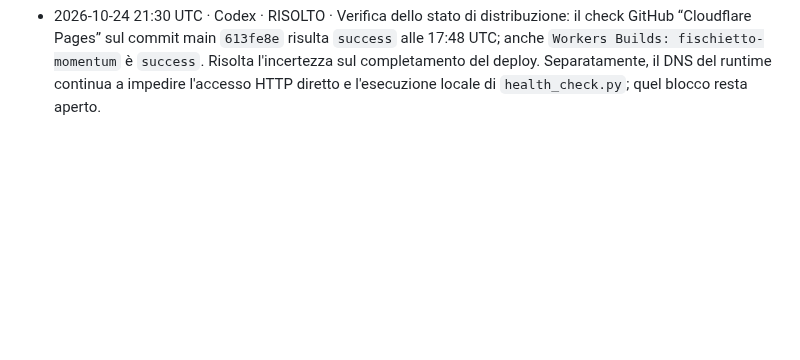
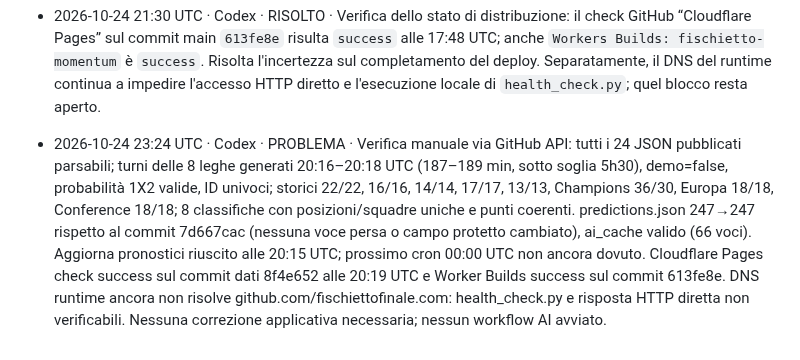
Before and after one commit to lollicilo4-tech/Fischietto-Finale-v2, a Markdown page: registro.md, the part around the change. Drawn GitHub-style; blank space fills up the shorter version.

Commit message:
Registra controllo orario del 24 ottobre

```diff
--- a/registro.md
+++ b/registro.md
@@ -46,3 +46,4 @@ Se il push di questo file fallisce perché l'altro agente ha appena scritto:
 - 2026-10-24 17:49 UTC · Codex · PROBLEMA · Verifica manuale tramite GitHub API: main al commit `613fe8e` (#114, calendario Live) alle 17:48 UTC; le Actions Astro `40117764956` e Worker `40117764922` sono riuscite e gli ultimi 30 run esaminati non mostrano fallimenti. Gli 8 turni JSON sono generati 16:21–16:23 UTC (86–88 min, sotto soglia 5h30), tutti validi/non demo, senza ID duplicati, probabilità 1X2 non valide o kickoff malformati. Gli 8 storici sono validi (n/items: 21/21, 13/13, 36/30, 18/18, 13/13, 17/17, 15/15, 18/18); le 8 classifiche hanno posizioni 1–N uniche e consecutive, squadre uniche e punti/partite coerenti. `data/predictions.json` è 247→247 rispetto al commit `595123a9c6adf314499eb7af0e3ab7fe8b6c5306`, nessuna voce persa o modifica ai campi protetti; `ai_cache.json` valido. Blocco DNS aperto da oltre 6 ore: il runtime non risolve `github.com` né `fischiettofinale.com`, quindi clone/fetch e `health_check.py` non eseguiti e sito Cloudflare Pages non verificabile. Nessuna correzione applicativa necessaria; nessun workflow AI avviato.
 - 2026-10-24 19:32 UTC · Codex · PROBLEMA · Verifica manuale tramite GitHub API: 9 run su `main` nelle ultime 6 ore, nessun fallimento; Astro `40117764956` e Worker `40117764922` riusciti alle 17:48 UTC; `Aggiorna pronostici` riuscito alle 16:20 UTC, prossimo cron alle 20:00 UTC (non ancora dovuto). Gli 8 turni sono generati 16:21–16:23 UTC (189–191 min, sotto soglia 5h30), non demo e validi: kickoff e probabilità 1X2 coerenti, nessun ID duplicato nei turni successivi. Storici validi con conteggi 21/21, 15/15, 13/13, 17/17, 13/13, Champions 36 totali/30 esposti, Europa 18/18 e Conference 18/18; 8 classifiche con 20/20, 20/20, 18/18, 20/20, 18/18, 36/36, 36/36, 36/36 squadre, posizioni e punti coerenti. `predictions.json` 247→247 rispetto al riferimento `595123a9c6adf314499eb7af0e3ab7fe8b6c5306`, nessun campo protetto cambiato; `ai_cache.json` valido (66 voci). PR #113 e #114 risultano unite e le Actions di test/build sono verdi; la PR #113 documenta che la lista live SportScore era vuota e che si usa il fallback del calendario, ma non posso confermare il runtime. Blocco DNS ancora aperto: `git`/terminal non risolve `github.com` e il sito pubblico non è raggiungibile dagli strumenti; quindi `health_check.py` e pubblicazione Cloudflare non verificati. Nessuna correzione applicativa giustificata, nessun workflow AI avviato.
 - 2026-10-24 21:30 UTC · Codex · RISOLTO · Verifica dello stato di distribuzione: il check GitHub “Cloudflare Pages” sul commit main `613fe8e` risulta `success` alle 17:48 UTC; anche `Workers Builds: fischietto-momentum` è `success`. Risolta l'incertezza sul completamento del deploy. Separatamente, il DNS del runtime continua a impedire l'accesso HTTP diretto e l'esecuzione locale di `health_check.py`; quel blocco resta aperto.
+- 2026-10-24 23:24 UTC · Codex · PROBLEMA · Verifica manuale via GitHub API: tutti i 24 JSON pubblicati parsabili; turni delle 8 leghe generati 20:16–20:18 UTC (187–189 min, sotto soglia 5h30), demo=false, probabilità 1X2 valide, ID univoci; storici 22/22, 16/16, 14/14, 17/17, 13/13, Champions 36/30, Europa 18/18, Conference 18/18; 8 classifiche con posizioni/squadre uniche e punti coerenti. predictions.json 247→247 rispetto al commit 7d667cac (nessuna voce persa o campo protetto cambiato), ai_cache valido (66 voci). Aggiorna pronostici riuscito alle 20:15 UTC; prossimo cron 00:00 UTC non ancora dovuto. Cloudflare Pages check success sul commit dati 8f4e652 alle 20:19 UTC e Worker Builds success sul commit 613fe8e. DNS runtime ancora non risolve github.com/fischiettofinale.com: health_check.py e risposta HTTP diretta non verificabili. Nessuna correzione applicativa necessaria; nessun workflow AI avviato.
```
